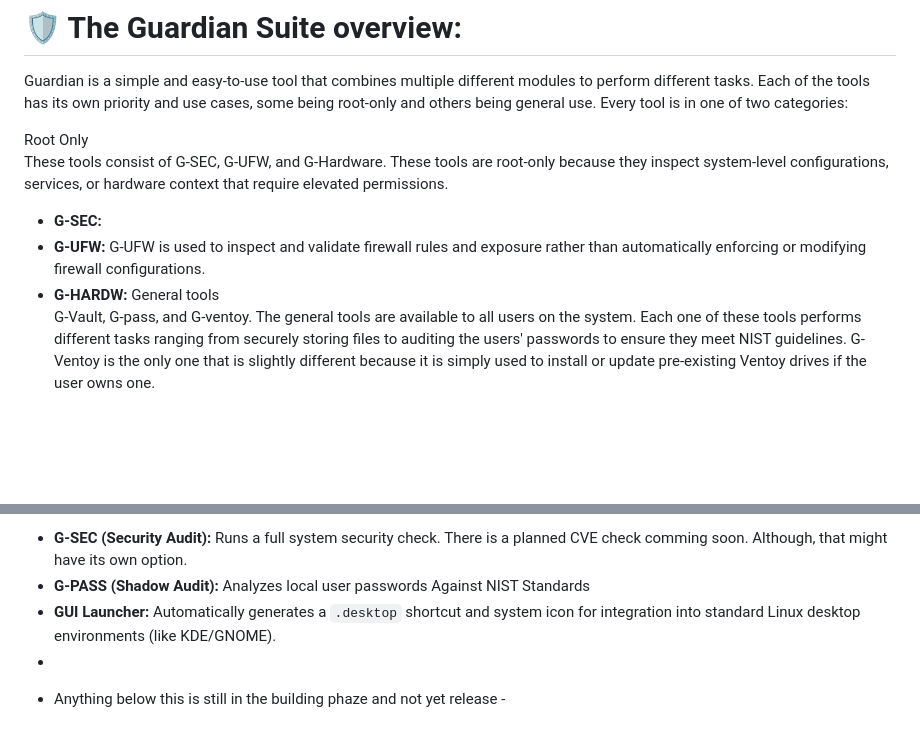
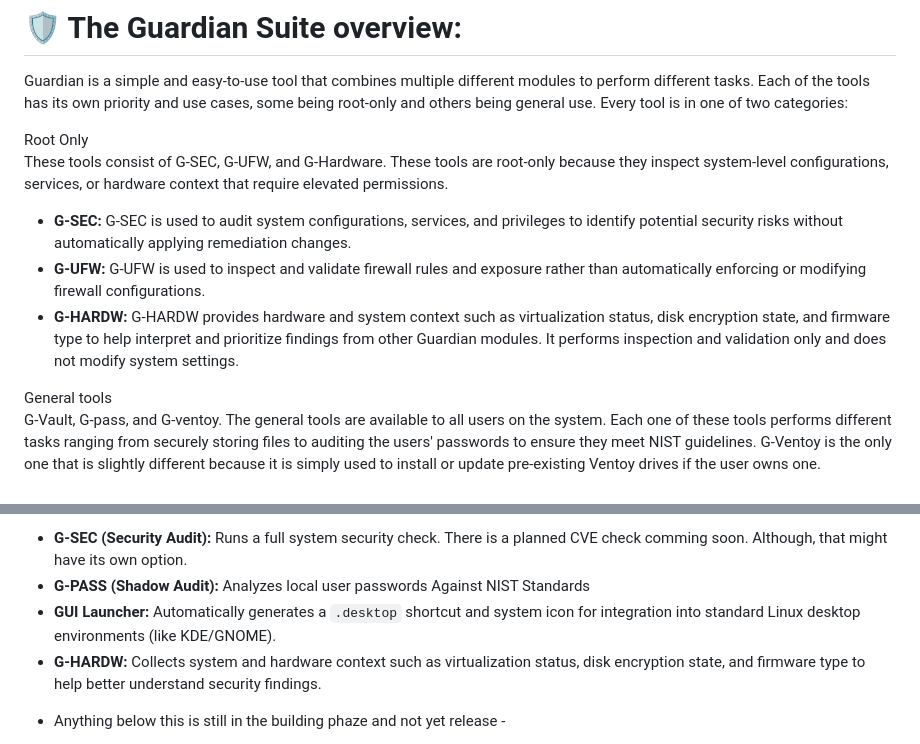
Before and after one commit to Souldragon9912/Guardian, a Markdown page: README.md, 2 parts joined by grey strips. GitHub-like rendering; blank space fills up the shorter version.

```diff
--- a/README.md
+++ b/README.md
@@ -4,9 +4,10 @@ Guardian is a simple and easy-to-use tool that combines multiple different modul
 
 Root Only
 These tools consist of G-SEC, G-UFW, and G-Hardware. These tools are root-only because they inspect system-level configurations, services, or hardware context that require elevated permissions.
-* **G-SEC:**
+* **G-SEC:** G-SEC is used to audit system configurations, services, and privileges to identify potential security risks without automatically applying remediation changes.
 * **G-UFW:** G-UFW is used to inspect and validate firewall rules and exposure rather than automatically enforcing or modifying firewall configurations.
-* **G-HARDW:**
+* **G-HARDW:** G-HARDW provides hardware and system context such as virtualization status, disk encryption state, and firmware type to help interpret and prioritize findings from other Guardian modules. It performs inspection and validation only and does not modify system settings.
+
 General tools
 G-Vault, G-pass, and G-ventoy. The general tools are available to all users on the system. Each one of these tools performs different tasks ranging from securely storing files to auditing the users' passwords to ensure they meet NIST guidelines. G-Ventoy is the only one that is slightly different because it is simply used to install or update pre-existing Ventoy drives if the user owns one.
 
@@ -131,7 +132,7 @@ The G-Vault module is a terminal-driven cryptographic storage manager built for
 * **G-SEC (Security Audit):** Runs a full system security check. There is a planned CVE check comming soon. Although, that might have its own option.
 * **G-PASS (Shadow Audit):** Analyzes local user passwords Against NIST Standards
 * **GUI Launcher:** Automatically generates a `.desktop` shortcut and system icon for integration into standard Linux desktop environments (like KDE/GNOME).
-*
+* **G-HARDW:** Collects system and hardware context such as virtualization status, disk encryption state, and firmware type to help better understand security findings.
 -  Anything below this is still in the building phaze and not yet release -
 * **G-TOP (Process Monitor):** An interactive, real-time process manager.
 * **G-NET (Network/Power Diagnostics):** Scans system logs (`wtmp`, `journalctl`) to detect uncontrolled power losses, hardware disconnects, and network instability.
```
